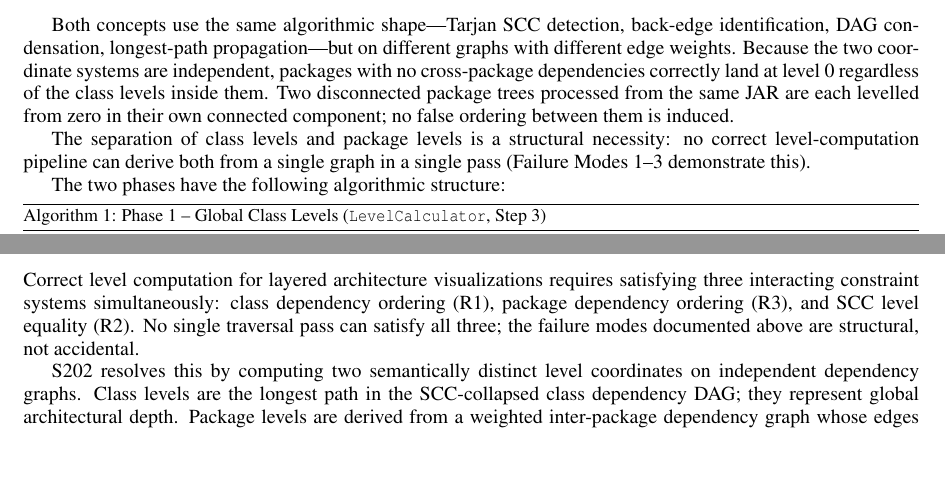
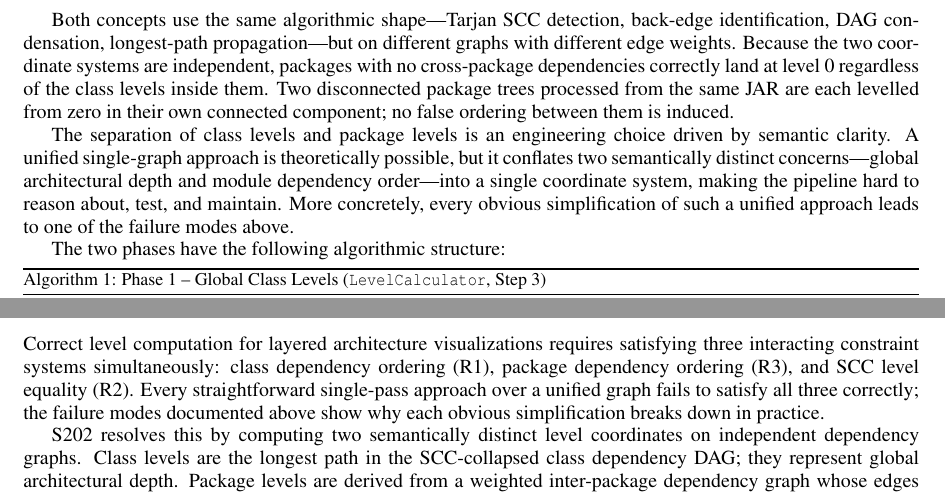
Before and after one commit to Weigend/S202, a LaTeX document (docs/latex/ICSOFT_2026_ABSTRACT_EN.tex): two parts of pages 5 and 11 of 12, joined at a grey line, cut so that both start at the same text, the shorter picture padded with empty space. Compiled offline with pdfLaTeX.

Commit message:
docs(paper): correct overstated impossibility claims
The paper claimed separation of class/package levels is a "structural
necessity" and that "no correct pipeline can derive both from a single
graph in a single pass". This is wrong: a unified approach is
theoretically possible but conflates two semantically distinct concerns,
making the pipeline hard to reason about, test, and maintain.

Corrected in two places:
- Solution section: "structural necessity" -> engineering choice driven
  by semantic clarity; all obvious simplifications lead to failure modes
- Summary: "no single pass can satisfy all three" -> "every
  straightforward single-pass approach fails in practice"

Line 213 ("for cyclic graphs it fails structurally") is unchanged --
that refers to a specific recursive DFS algorithm and is correct.

```diff
--- a/docs/latex/ICSOFT_2026_ABSTRACT_EN.tex
+++ b/docs/latex/ICSOFT_2026_ABSTRACT_EN.tex
@@ -353,9 +353,13 @@ level~0 regardless of the class levels inside them. Two disconnected package
 trees processed from the same JAR are each levelled from zero in their own
 connected component; no false ordering between them is induced.
 
-The separation of class levels and package levels is a structural necessity:
-no correct level-computation pipeline can derive both from a single graph in
-a single pass (Failure Modes 1--3 demonstrate this).
+The separation of class levels and package levels is an engineering choice
+driven by semantic clarity. A unified single-graph approach is theoretically
+possible, but it conflates two semantically distinct concerns---global
+architectural depth and module dependency order---into a single coordinate
+system, making the pipeline hard to reason about, test, and maintain. More
+concretely, every obvious simplification of such a unified approach leads to
+one of the failure modes above.
 
 The two phases have the following algorithmic structure:
 
@@ -691,8 +695,9 @@ different input model.
 Correct level computation for layered architecture visualizations requires
 satisfying three interacting constraint systems simultaneously: class dependency
 ordering (R1), package dependency ordering (R3), and SCC level equality (R2).
-No single traversal pass can satisfy all three; the failure modes documented
-above are structural, not accidental.
+Every straightforward single-pass approach over a unified graph fails to
+satisfy all three correctly; the failure modes documented above show why
+each obvious simplification breaks down in practice.
 
 S202 resolves this by computing two semantically distinct level coordinates on
 independent dependency graphs. Class levels are the longest path in the
```
Also changed, not shown: docs/latex/ICSOFT_2026_ABSTRACT_EN.pdf.
